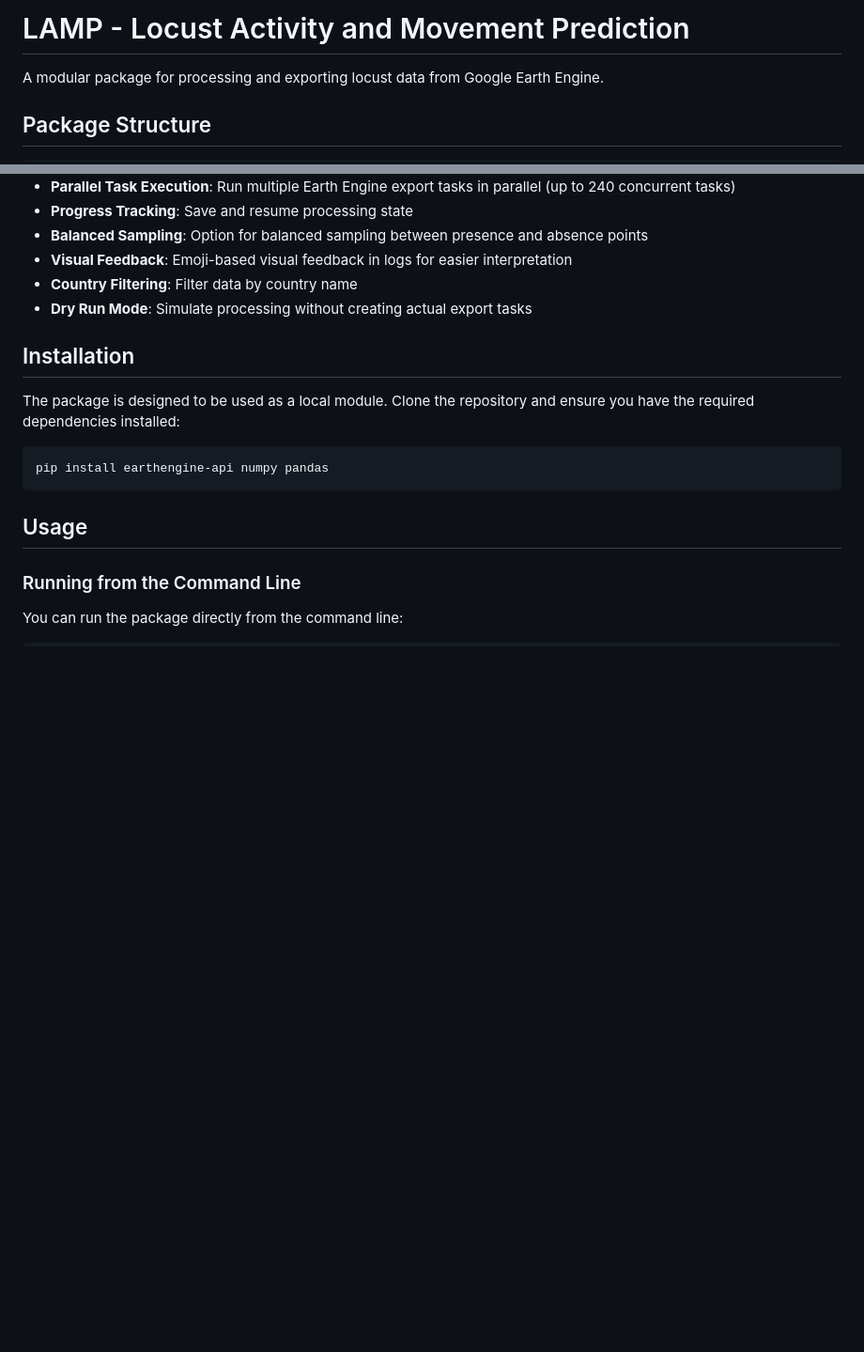
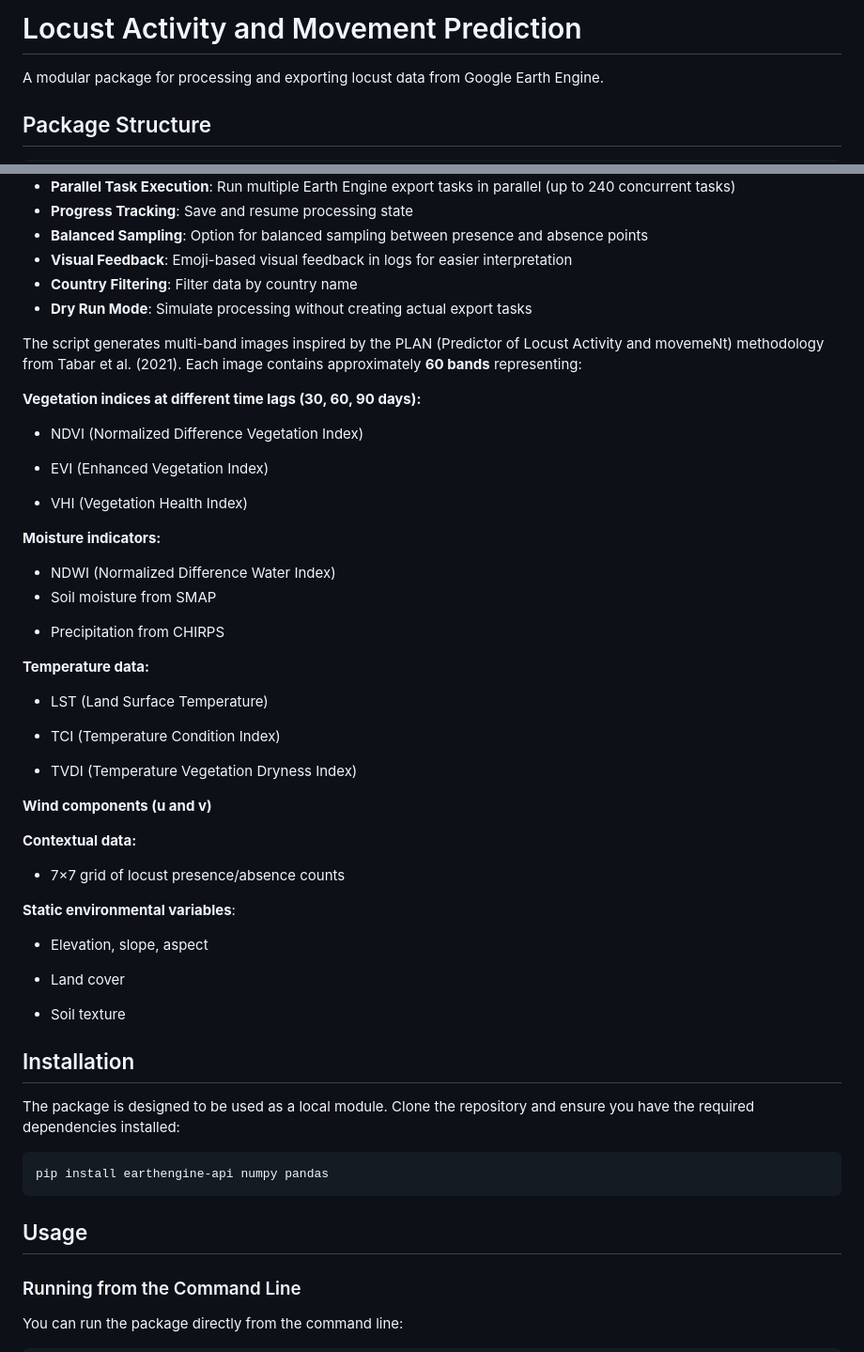
Before and after one commit to rabira-hierpa/LAMP, a Markdown page: README.md, 2 parts joined by grey strips. Shown: that part at 94% size. Rendered like a GitHub page; blank space fills up the shorter version.

Commit message:
📚 docs(README): enhance documentation with detailed description of multi-band image generation and associated vegetation, moisture, temperature, wind, and environmental data components

```diff
--- a/README.md
+++ b/README.md
@@ -1,4 +1,4 @@
-# LAMP - Locust Activity and Movement Prediction
+# Locust Activity and Movement Prediction
 
 A modular package for processing and exporting locust data from Google Earth Engine.
 
@@ -41,6 +41,45 @@ GEE/locust_processing/
 - **Visual Feedback**: Emoji-based visual feedback in logs for easier interpretation
 - **Country Filtering**: Filter data by country name
 - **Dry Run Mode**: Simulate processing without creating actual export tasks
+
+The script generates multi-band images inspired by the PLAN (Predictor of Locust Activity and movemeNt) methodology from Tabar et al. (2021). Each image contains approximately **60 bands** representing:
+
+**Vegetation indices at different time lags (30, 60, 90 days):**
+
+- NDVI (Normalized Difference Vegetation Index)
+
+* EVI (Enhanced Vegetation Index)
+
+* VHI (Vegetation Health Index)
+
+**Moisture indicators:**
+
+- NDWI (Normalized Difference Water Index)
+- Soil moisture from SMAP
+
+* Precipitation from CHIRPS
+
+**Temperature data:**
+
+- LST (Land Surface Temperature)
+
+- TCI (Temperature Condition Index)
+
+- TVDI (Temperature Vegetation Dryness Index)
+
+**Wind components (u and v)**
+
+**Contextual data:**
+
+- 7×7 grid of locust presence/absence counts
+
+**Static environmental variables**:
+
+- Elevation, slope, aspect
+
+- Land cover
+
+- Soil texture
 
 ## Installation
 
```
